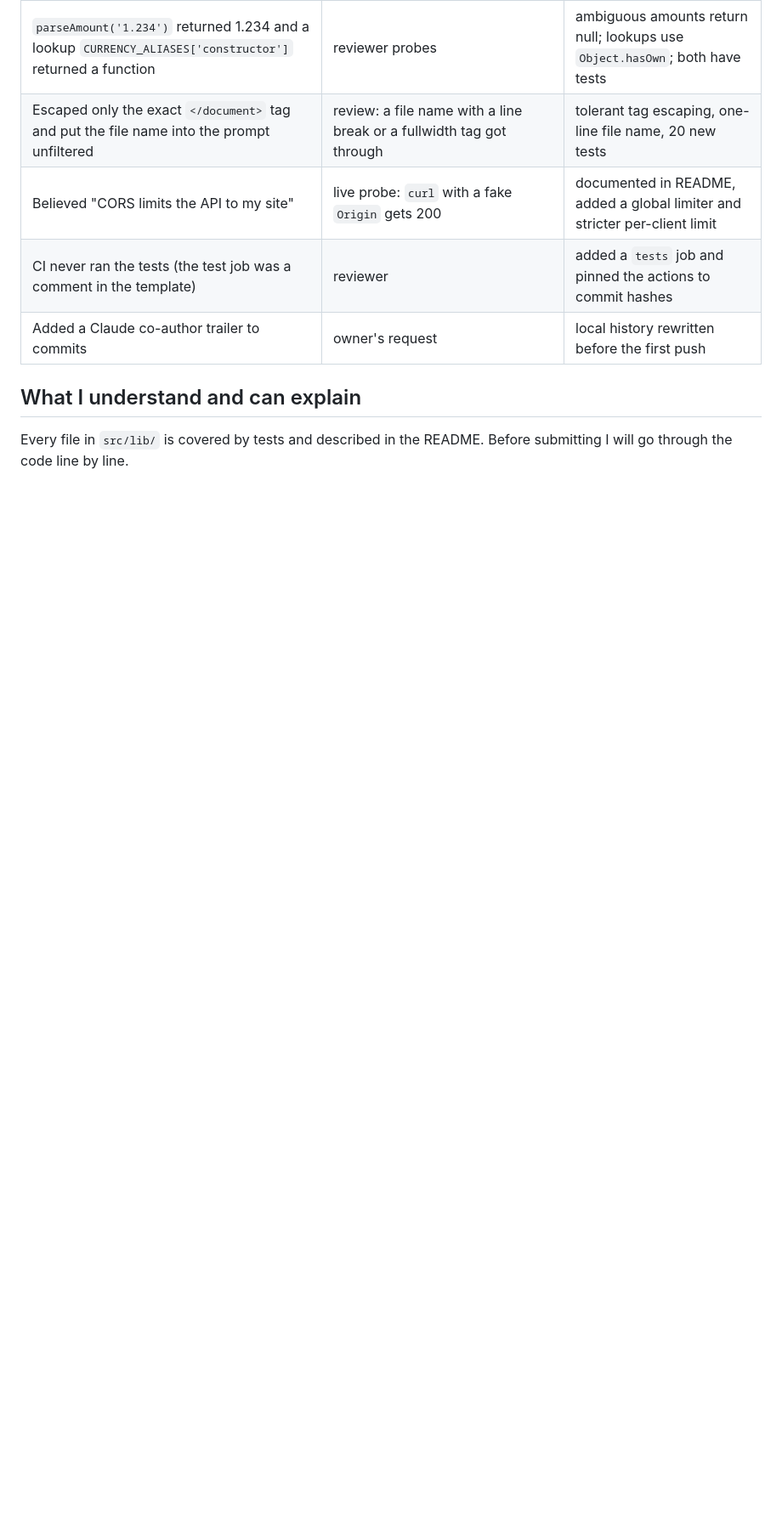
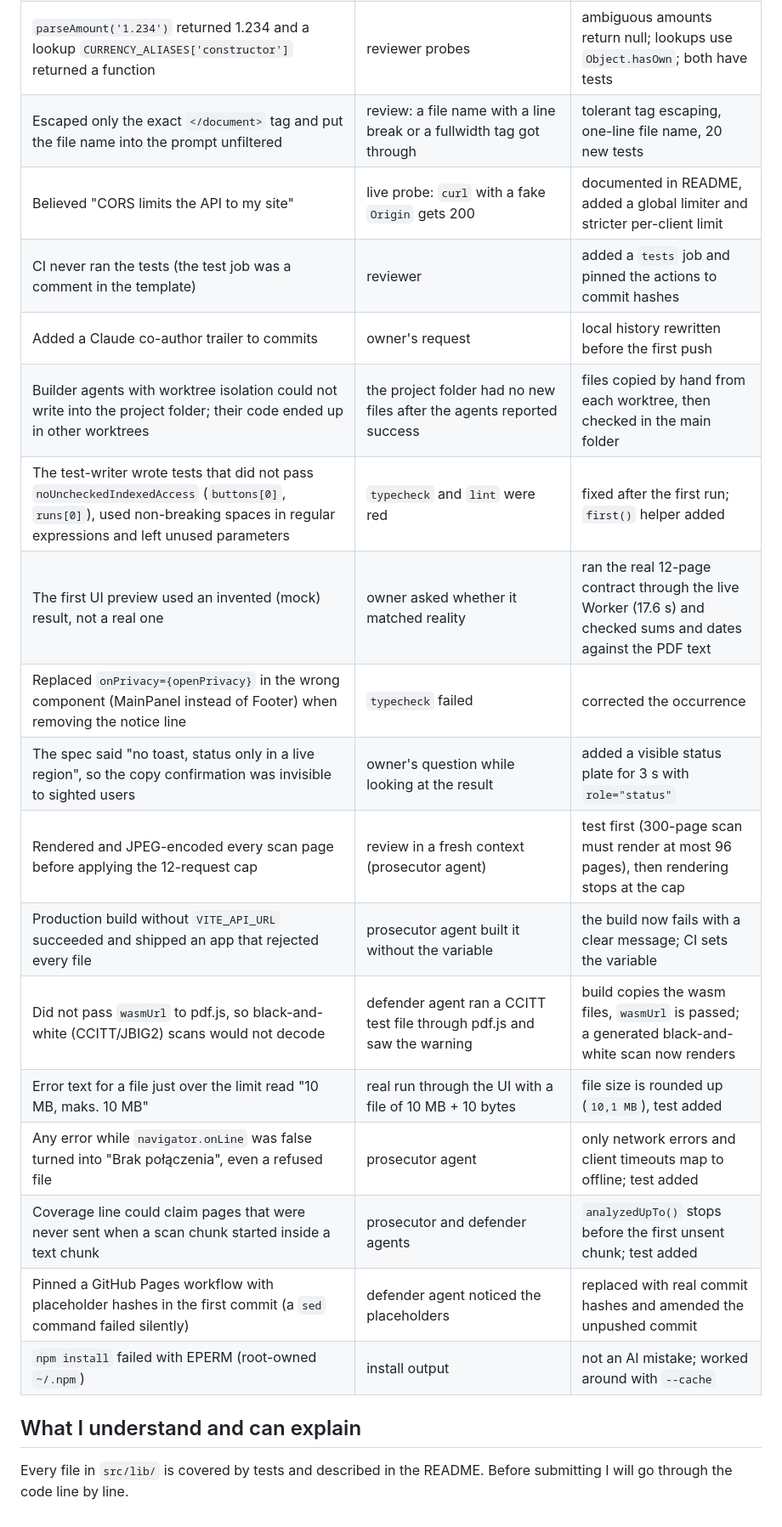
Before and after one commit to YIlyaA/pdf-insight, a Markdown page: AI_LOG.md, the part around the change. Shown at 85% size. Rendered like a GitHub page; blank space fills up the shorter version.

```diff
--- a/AI_LOG.md
+++ b/AI_LOG.md
@@ -36,6 +36,19 @@ Working draft, updated as the work goes on. Entries describe what really happene
 | Believed "CORS limits the API to my site" | live probe: `curl` with a fake `Origin` gets 200 | documented in README, added a global limiter and stricter per-client limit |
 | CI never ran the tests (the test job was a comment in the template) | reviewer | added a `tests` job and pinned the actions to commit hashes |
 | Added a Claude co-author trailer to commits | owner's request | local history rewritten before the first push |
+| Builder agents with worktree isolation could not write into the project folder; their code ended up in other worktrees | the project folder had no new files after the agents reported success | files copied by hand from each worktree, then checked in the main folder |
+| The test-writer wrote tests that did not pass `noUncheckedIndexedAccess` (`buttons[0]`, `runs[0]`), used non-breaking spaces in regular expressions and left unused parameters | `typecheck` and `lint` were red | fixed after the first run; `first()` helper added |
+| The first UI preview used an invented (mock) result, not a real one | owner asked whether it matched reality | ran the real 12-page contract through the live Worker (17.6 s) and checked sums and dates against the PDF text |
+| Replaced `onPrivacy={openPrivacy}` in the wrong component (MainPanel instead of Footer) when removing the notice line | `typecheck` failed | corrected the occurrence |
+| The spec said "no toast, status only in a live region", so the copy confirmation was invisible to sighted users | owner's question while looking at the result | added a visible status plate for 3 s with `role="status"` |
+| Rendered and JPEG-encoded every scan page before applying the 12-request cap | review in a fresh context (prosecutor agent) | test first (300-page scan must render at most 96 pages), then rendering stops at the cap |
+| Production build without `VITE_API_URL` succeeded and shipped an app that rejected every file | prosecutor agent built it without the variable | the build now fails with a clear message; CI sets the variable |
+| Did not pass `wasmUrl` to pdf.js, so black-and-white (CCITT/JBIG2) scans would not decode | defender agent ran a CCITT test file through pdf.js and saw the warning | build copies the wasm files, `wasmUrl` is passed; a generated black-and-white scan now renders |
+| Error text for a file just over the limit read "10 MB, maks. 10 MB" | real run through the UI with a file of 10 MB + 10 bytes | file size is rounded up (`10,1 MB`), test added |
+| Any error while `navigator.onLine` was false turned into "Brak połączenia", even a refused file | prosecutor agent | only network errors and client timeouts map to offline; test added |
+| Coverage line could claim pages that were never sent when a scan chunk started inside a text chunk | prosecutor and defender agents | `analyzedUpTo()` stops before the first unsent chunk; test added |
+| Pinned a GitHub Pages workflow with placeholder hashes in the first commit (a `sed` command failed silently) | defender agent noticed the placeholders | replaced with real commit hashes and amended the unpushed commit |
+| `npm install` failed with EPERM (root-owned `~/.npm`) | install output | not an AI mistake; worked around with `--cache` |
 
 ## What I understand and can explain
 
```
Also changed, not shown: README.md (+28 -3 lines), docs/screenshot.png (added).
